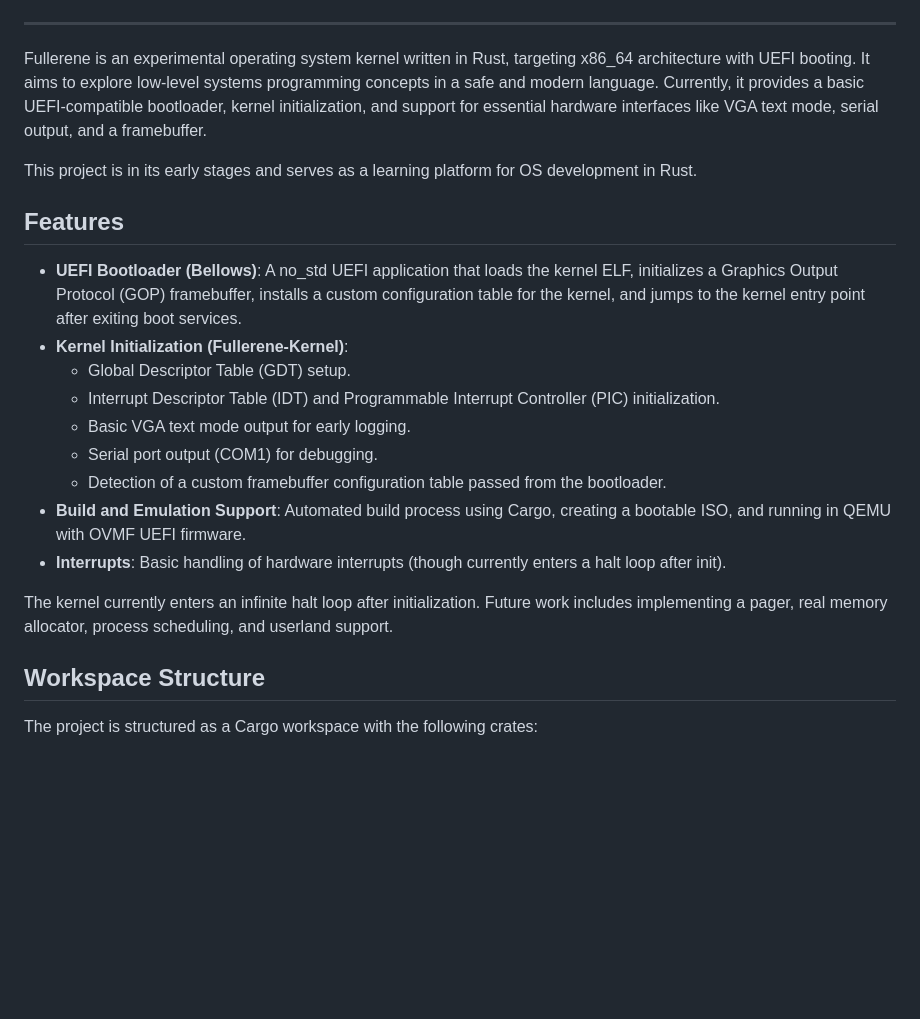
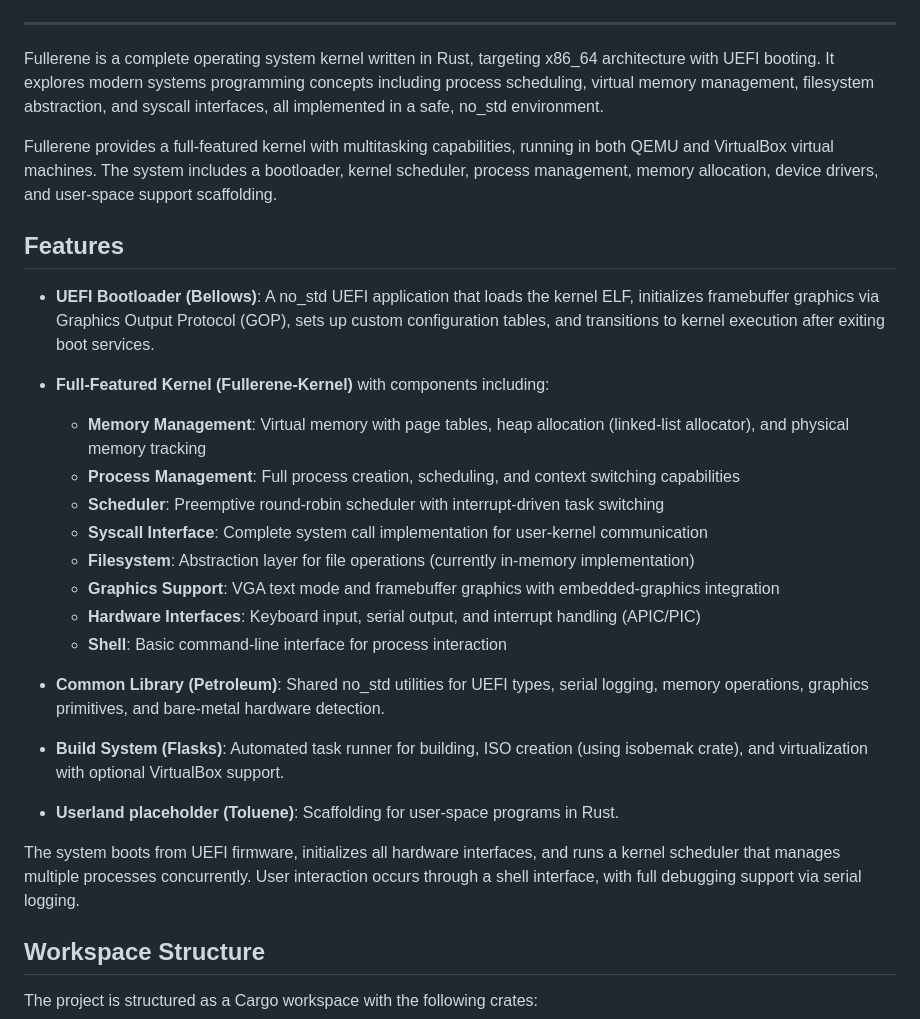
Before and after one commit to p14c31355/fullerene, a Markdown page: README.md, the part around the change printed below. Drawn GitHub-style; blank space fills up the shorter version.

```diff
--- a/README.md
+++ b/README.md
@@ -6,23 +6,31 @@
 
 ---
 
-Fullerene is an experimental operating system kernel written in Rust, targeting x86_64 architecture with UEFI booting. It aims to explore low-level systems programming concepts in a safe and modern language. Currently, it provides a basic UEFI-compatible bootloader, kernel initialization, and support for essential hardware interfaces like VGA text mode, serial output, and a framebuffer.
+Fullerene is a complete operating system kernel written in Rust, targeting x86_64 architecture with UEFI booting. It explores modern systems programming concepts including process scheduling, virtual memory management, filesystem abstraction, and syscall interfaces, all implemented in a safe, no_std environment.
 
-This project is in its early stages and serves as a learning platform for OS development in Rust.
+Fullerene provides a full-featured kernel with multitasking capabilities, running in both QEMU and VirtualBox virtual machines. The system includes a bootloader, kernel scheduler, process management, memory allocation, device drivers, and user-space support scaffolding.
 
 ## Features
 
-- **UEFI Bootloader (Bellows)**: A no_std UEFI application that loads the kernel ELF, initializes a Graphics Output Protocol (GOP) framebuffer, installs a custom configuration table for the kernel, and jumps to the kernel entry point after exiting boot services.
-- **Kernel Initialization (Fullerene-Kernel)**:
-  - Global Descriptor Table (GDT) setup.
-  - Interrupt Descriptor Table (IDT) and Programmable Interrupt Controller (PIC) initialization.
-  - Basic VGA text mode output for early logging.
-  - Serial port output (COM1) for debugging.
-  - Detection of a custom framebuffer configuration table passed from the bootloader.
-- **Build and Emulation Support**: Automated build process using Cargo, creating a bootable ISO, and running in QEMU with OVMF UEFI firmware.
-- **Interrupts**: Basic handling of hardware interrupts (though currently enters a halt loop after init).
+- **UEFI Bootloader (Bellows)**: A no_std UEFI application that loads the kernel ELF, initializes framebuffer graphics via Graphics Output Protocol (GOP), sets up custom configuration tables, and transitions to kernel execution after exiting boot services.
 
-The kernel currently enters an infinite halt loop after initialization. Future work includes implementing a pager, real memory allocator, process scheduling, and userland support.
+- **Full-Featured Kernel (Fullerene-Kernel)** with components including:
+  - **Memory Management**: Virtual memory with page tables, heap allocation (linked-list allocator), and physical memory tracking
+  - **Process Management**: Full process creation, scheduling, and context switching capabilities
+  - **Scheduler**: Preemptive round-robin scheduler with interrupt-driven task switching
+  - **Syscall Interface**: Complete system call implementation for user-kernel communication
+  - **Filesystem**: Abstraction layer for file operations (currently in-memory implementation)
+  - **Graphics Support**: VGA text mode and framebuffer graphics with embedded-graphics integration
+  - **Hardware Interfaces**: Keyboard input, serial output, and interrupt handling (APIC/PIC)
+  - **Shell**: Basic command-line interface for process interaction
+
+- **Common Library (Petroleum)**: Shared no_std utilities for UEFI types, serial logging, memory operations, graphics primitives, and bare-metal hardware detection.
+
+- **Build System (Flasks)**: Automated task runner for building, ISO creation (using isobemak crate), and virtualization with optional VirtualBox support.
+
+- **Userland placeholder (Toluene)**: Scaffolding for user-space programs in Rust.
+
+The system boots from UEFI firmware, initializes all hardware interfaces, and runs a kernel scheduler that manages multiple processes concurrently. User interaction occurs through a shell interface, with full debugging support via serial logging.
 
 ## Workspace Structure
 
```
Also changed, not shown: other parts of README.md (+47 -21 lines).
